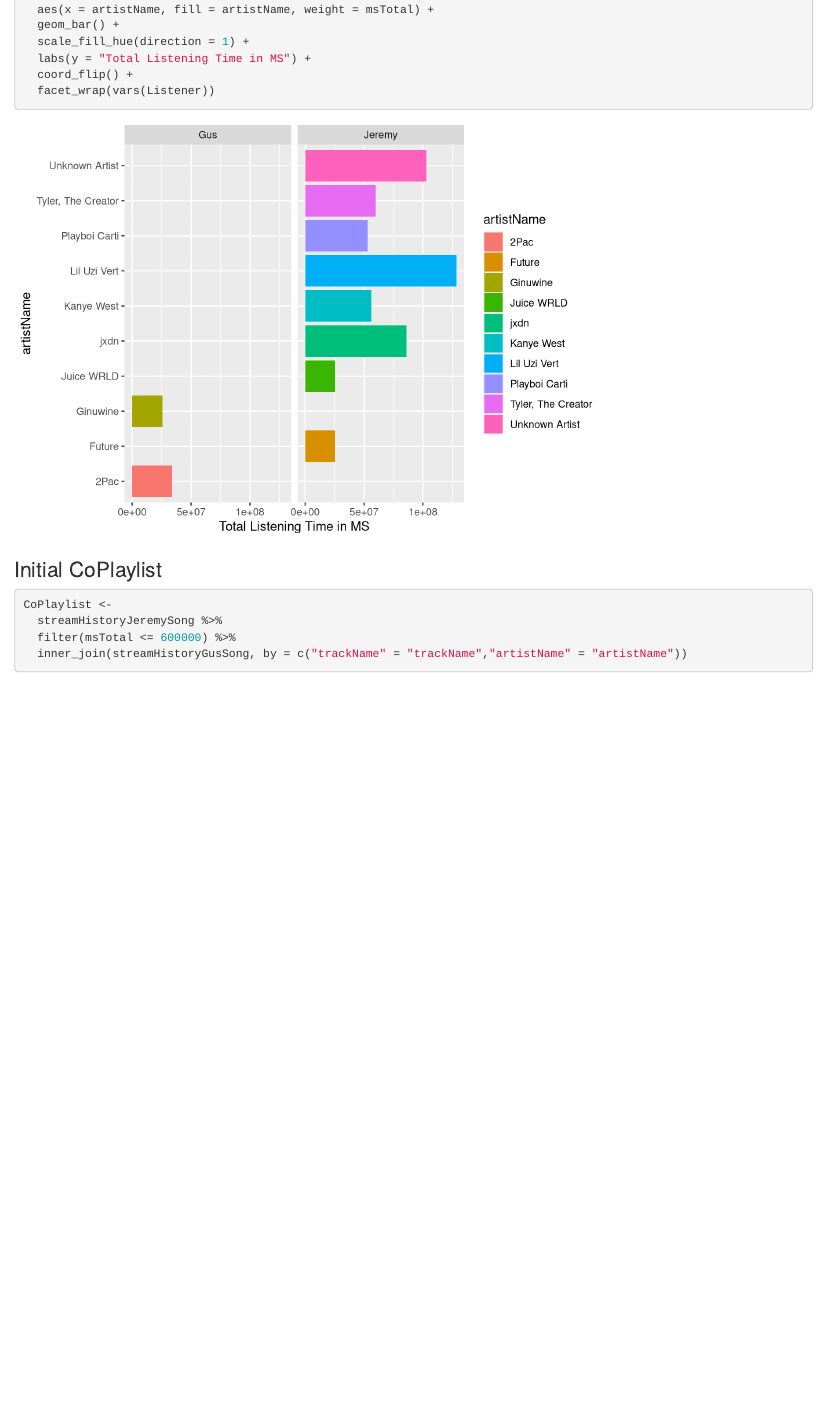
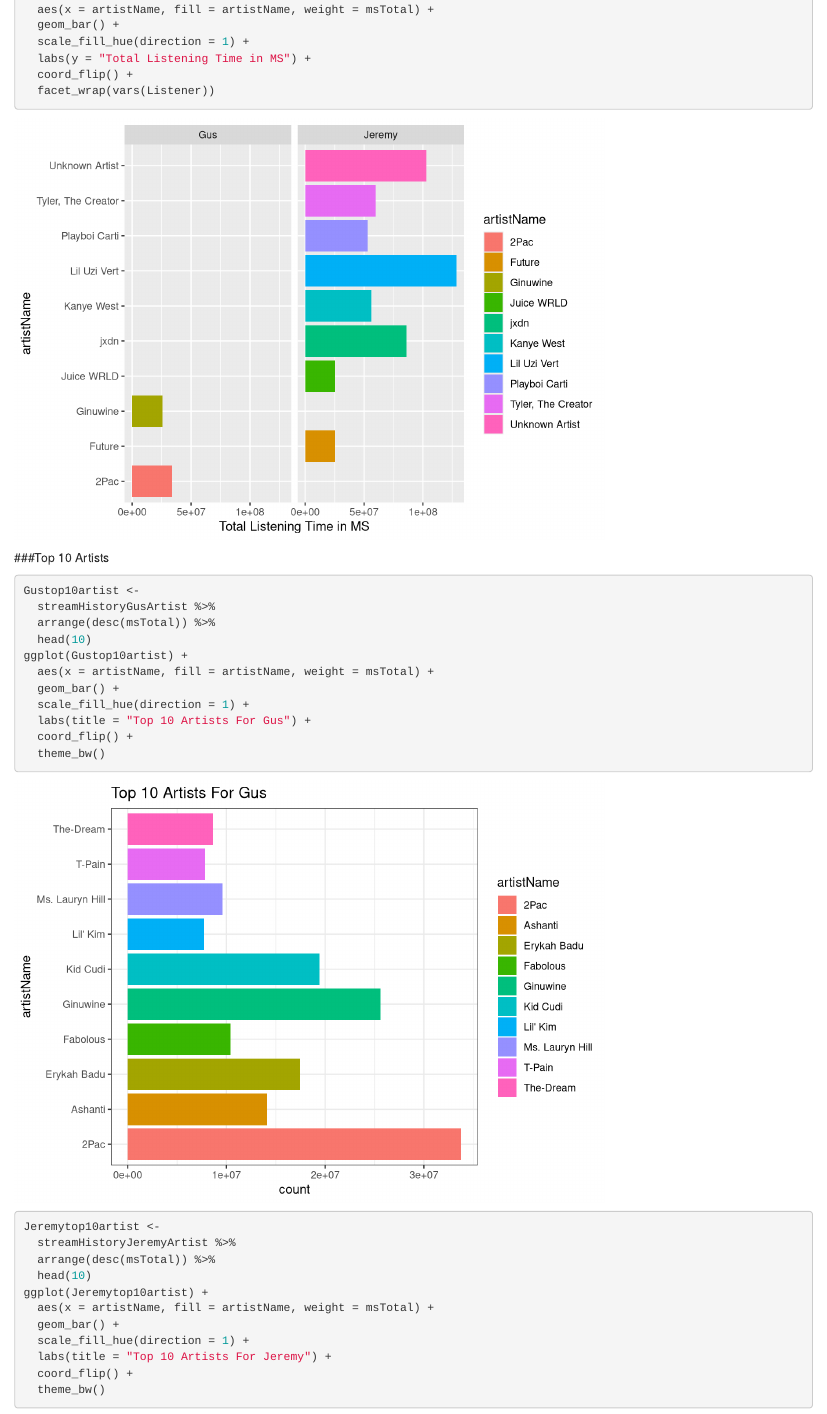
Before and after one commit to 20bednarj/Bednar-Vu, an R Markdown document (FinalProject.Rmd): the page in a window 1100 px wide, from 5040 px down. Rendered offline with R 4.5, knitr and Pandoc, with nearby package versions; some code elsewhere in the file could not run offline.

Commit message:
top 10 artists

````diff
--- a/FinalProject.Rmd
+++ b/FinalProject.Rmd
@@ -154,6 +154,35 @@ ggplot(streamHistoryGusAndJeremyArtistEsquisse) +
 
 ```
 
+###Top 10 Artists
+```{r}
+Gustop10artist <-
+  streamHistoryGusArtist %>%
+  arrange(desc(msTotal)) %>%
+  head(10)
+ggplot(Gustop10artist) +
+  aes(x = artistName, fill = artistName, weight = msTotal) +
+  geom_bar() +
+  scale_fill_hue(direction = 1) +
+  labs(title = "Top 10 Artists For Gus") +
+  coord_flip() +
+  theme_bw()
+
+Jeremytop10artist <-
+  streamHistoryJeremyArtist %>%
+  arrange(desc(msTotal)) %>%
+  head(10)
+ggplot(Jeremytop10artist) +
+  aes(x = artistName, fill = artistName, weight = msTotal) +
+  geom_bar() +
+  scale_fill_hue(direction = 1) +
+  labs(title = "Top 10 Artists For Jeremy") +
+  coord_flip() +
+  theme_bw()
+
+```
+
+
 ### Initial CoPlaylist
 ```{r}
 CoPlaylist <-
````
Also changed, not shown: FinalProject.nb.html.
